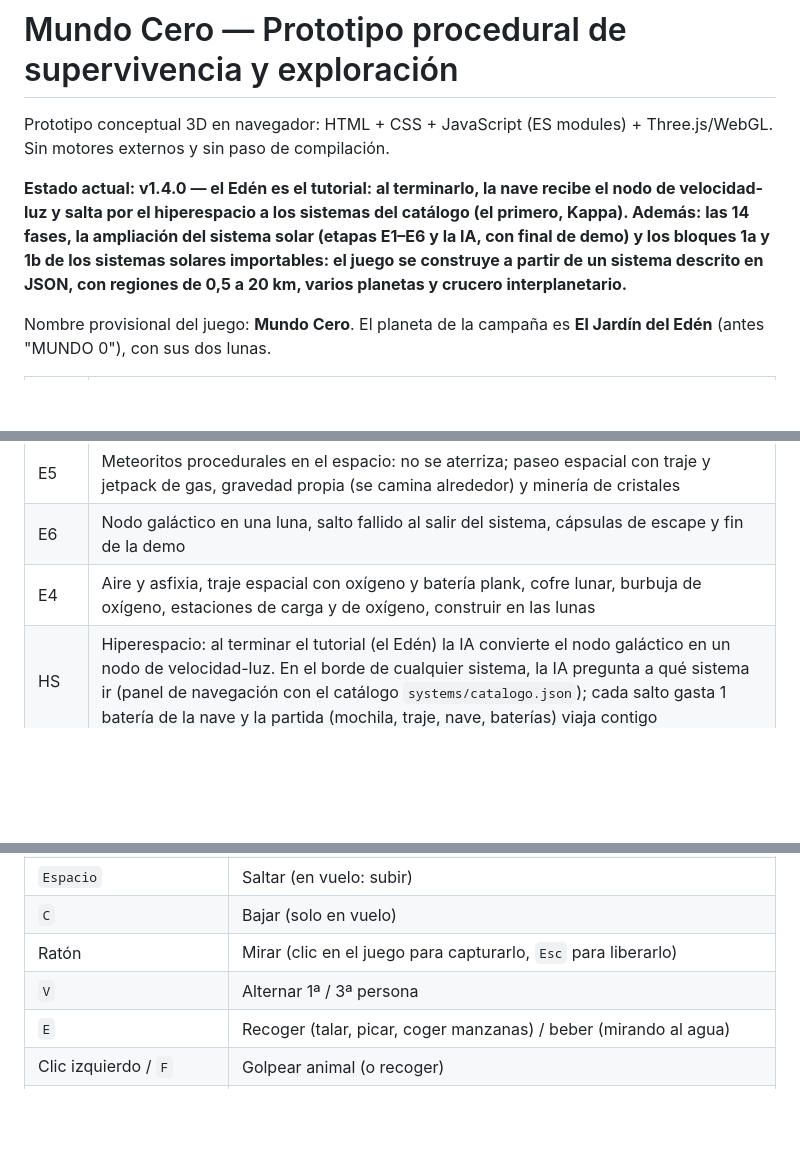
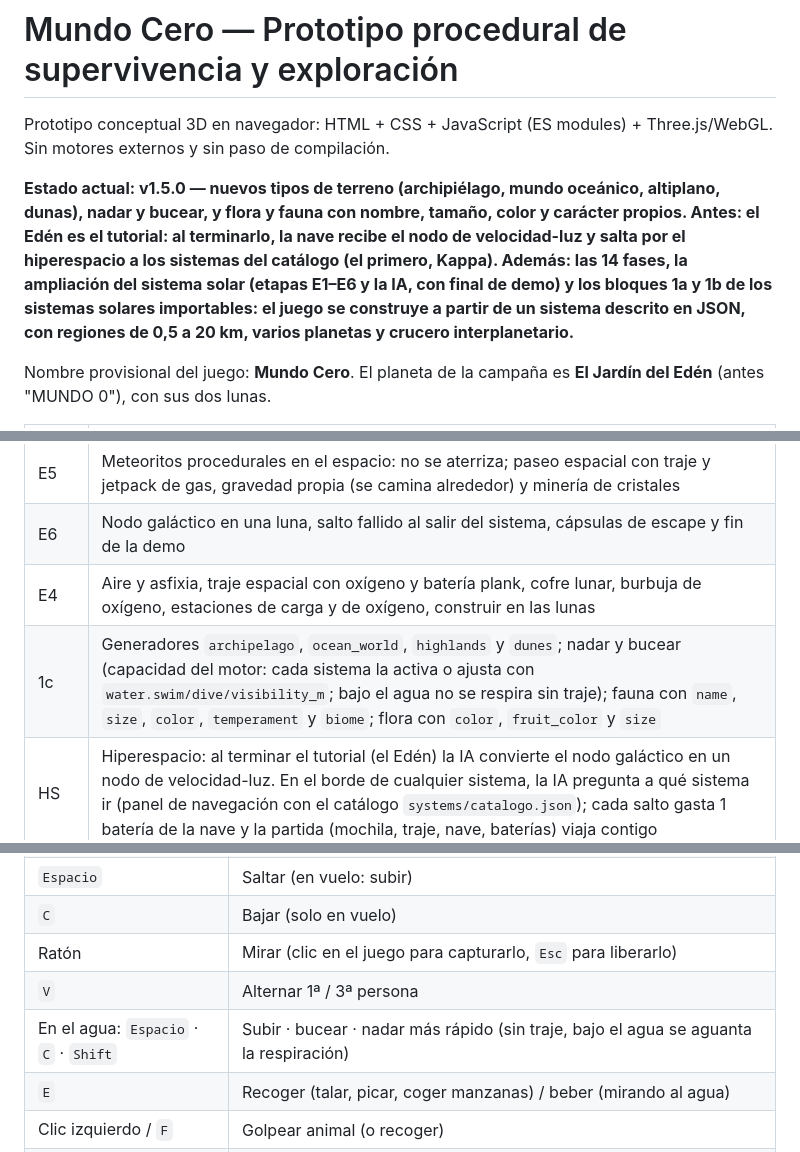
Before and after one commit to dokappcode-wq/Proyecto-5-Procedural, a Markdown page: README.md, 3 parts joined by grey strips. Drawn GitHub-style; blank space fills up the shorter version.

Commit message:
README: bloque 1c (terrenos nuevos, nadar y bucear, vida parametrizada)
Co-Authored-By: Claude Opus 5.5 <noreply@anthropic.com>
Claude-Session: https://claude.ai/code/session_014bGN9jQUvU5ragHDziy9b4

```diff
--- a/README.md
+++ b/README.md
@@ -3,7 +3,7 @@
 Prototipo conceptual 3D en navegador: HTML + CSS + JavaScript (ES modules) + Three.js/WebGL.
 Sin motores externos y sin paso de compilación.
 
-**Estado actual: v1.4.0 — el Edén es el tutorial: al terminarlo, la nave recibe el nodo de velocidad-luz y salta por el hiperespacio a los sistemas del catálogo (el primero, Kappa). Además: las 14 fases, la ampliación del sistema solar (etapas E1–E6 y la IA, con final de demo) y los bloques 1a y 1b de los sistemas solares importables: el juego se construye a partir de un sistema descrito en JSON, con regiones de 0,5 a 20 km, varios planetas y crucero interplanetario.**
+**Estado actual: v1.5.0 — nuevos tipos de terreno (archipiélago, mundo oceánico, altiplano, dunas), nadar y bucear, y flora y fauna con nombre, tamaño, color y carácter propios. Antes: el Edén es el tutorial: al terminarlo, la nave recibe el nodo de velocidad-luz y salta por el hiperespacio a los sistemas del catálogo (el primero, Kappa). Además: las 14 fases, la ampliación del sistema solar (etapas E1–E6 y la IA, con final de demo) y los bloques 1a y 1b de los sistemas solares importables: el juego se construye a partir de un sistema descrito en JSON, con regiones de 0,5 a 20 km, varios planetas y crucero interplanetario.**
 
 Nombre provisional del juego: **Mundo Cero**. El planeta de la campaña es **El Jardín del Edén** (antes "MUNDO 0"), con sus dos lunas.
 
@@ -28,6 +28,7 @@ Nombre provisional del juego: **Mundo Cero**. El planeta de la campaña es **El
 | E5 | Meteoritos procedurales en el espacio: no se aterriza; paseo espacial con traje y jetpack de gas, gravedad propia (se camina alrededor) y minería de cristales |
 | E6 | Nodo galáctico en una luna, salto fallido al salir del sistema, cápsulas de escape y fin de la demo |
 | E4 | Aire y asfixia, traje espacial con oxígeno y batería plank, cofre lunar, burbuja de oxígeno, estaciones de carga y de oxígeno, construir en las lunas |
+| 1c | Generadores `archipelago`, `ocean_world`, `highlands` y `dunes`; nadar y bucear (capacidad del motor: cada sistema la activa o ajusta con `water.swim/dive/visibility_m`; bajo el agua no se respira sin traje); fauna con `name`, `size`, `color`, `temperament` y `biome`; flora con `color`, `fruit_color` y `size` |
 | HS | Hiperespacio: al terminar el tutorial (el Edén) la IA convierte el nodo galáctico en un nodo de velocidad-luz. En el borde de cualquier sistema, la IA pregunta a qué sistema ir (panel de navegación con el catálogo `systems/catalogo.json`); cada salto gasta 1 batería de la nave y la partida (mochila, traje, nave, baterías) viaja contigo |
 | 1b | Regiones de tamaño real (enano 0,5 km · pequeño 1 · mediano 5 · grande 10 · enorme 20) con caché de terreno que descarta lo más antiguo; varios planetas por sistema alrededor de una estrella, todas las lunas visitables, animales en cada cuerpo con fauna, crucero interplanetario y rumbo automático que rodea los planetas |
 | 1a | Sistemas solares como datos: catálogo del motor, esquema v1, lectura segura de JSON, validador con rutas de error, compilador. El Jardín del Edén vive en `systems/jardin-del-eden.system.json` y cada partida tiene una semilla numérica aleatoria |
@@ -60,6 +61,7 @@ Abre `http://localhost:8080` y pulsa **Entrar en el Jardín del Edén**.
 | `C` | Bajar (solo en vuelo) |
 | Ratón | Mirar (clic en el juego para capturarlo, `Esc` para liberarlo) |
 | `V` | Alternar 1ª / 3ª persona |
+| En el agua: `Espacio` · `C` · `Shift` | Subir · bucear · nadar más rápido (sin traje, bajo el agua se aguanta la respiración) |
 | `E` | Recoger (talar, picar, coger manzanas) / beber (mirando al agua) |
 | Clic izquierdo / `F` | Golpear animal (o recoger) |
 | `1`–`9` | Seleccionar objeto de la barra |
```
